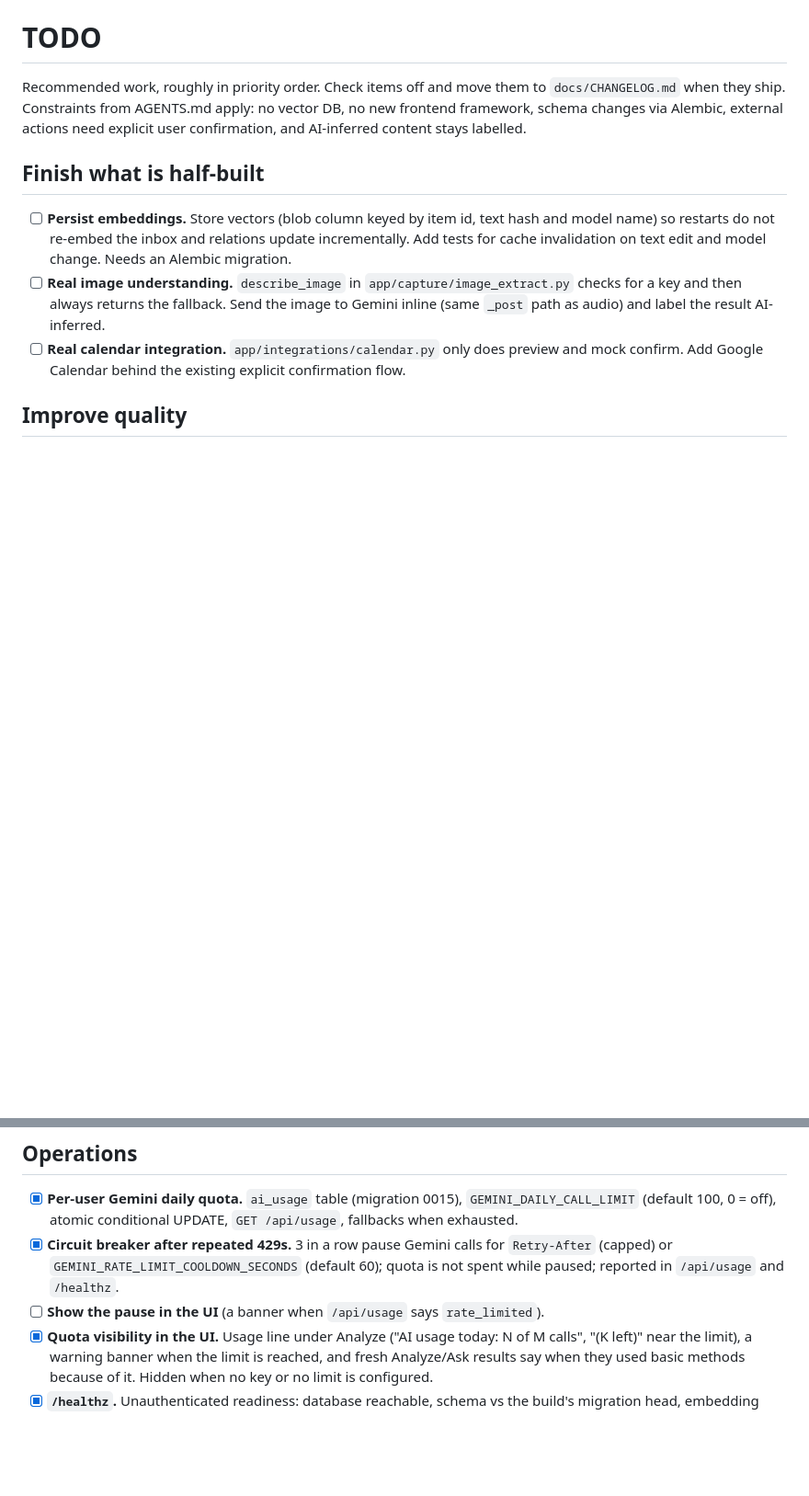
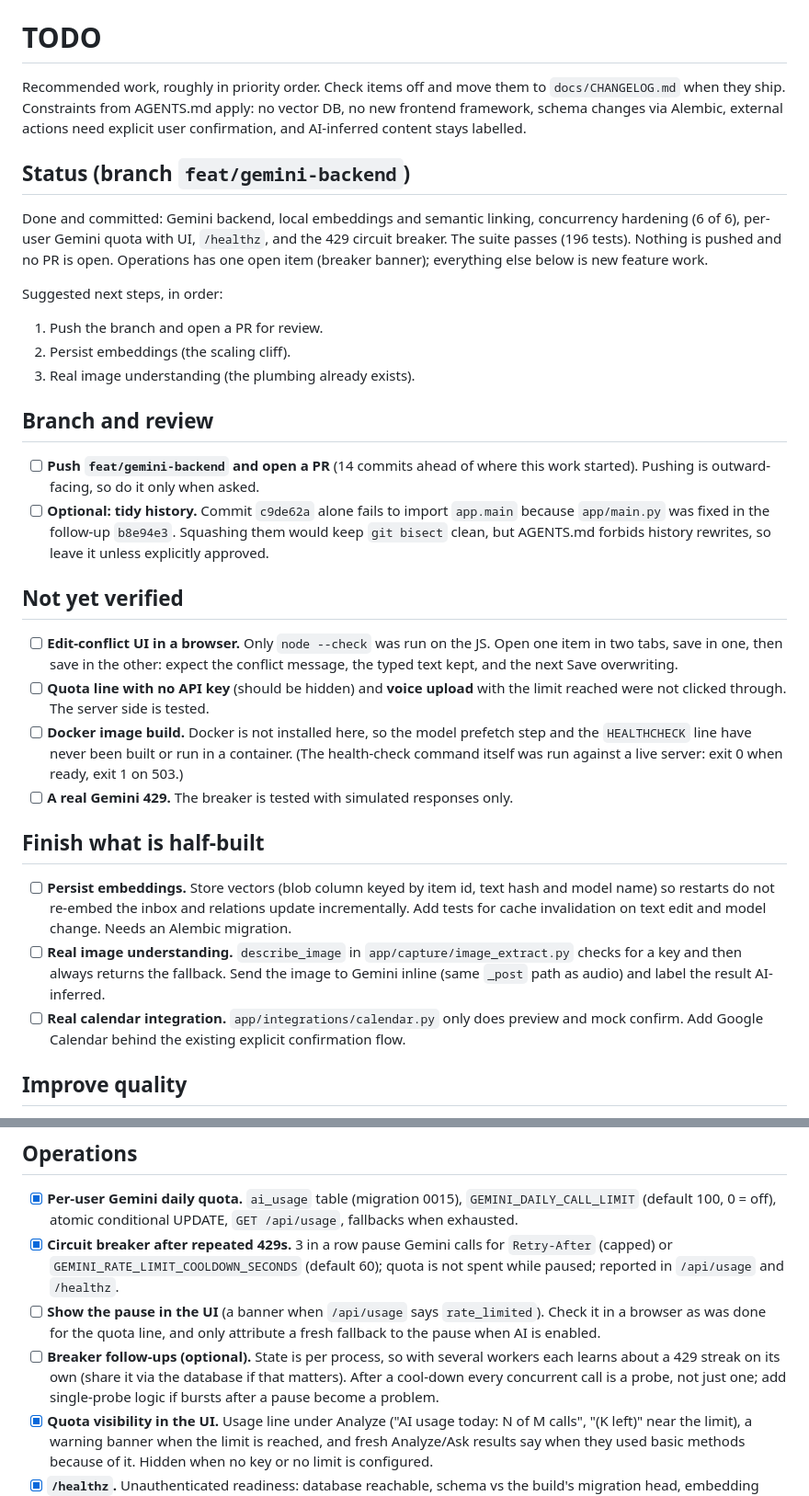
Before and after one commit to ManishNair01/life-inbox-copy, a Markdown page: TODO.md, 2 parts joined by grey strips. Shown at 92% size. Drawn GitHub-style; blank space fills up the shorter version.

Commit message:
TODO: add status summary, unverified items, branch/PR step and breaker follow-ups

```diff
--- a/TODO.md
+++ b/TODO.md
@@ -4,6 +4,38 @@ Recommended work, roughly in priority order. Check items off and move them to
 `docs/CHANGELOG.md` when they ship. Constraints from AGENTS.md apply: no vector
 DB, no new frontend framework, schema changes via Alembic, external actions need
 explicit user confirmation, and AI-inferred content stays labelled.
+
+## Status (branch `feat/gemini-backend`)
+Done and committed: Gemini backend, local embeddings and semantic linking,
+concurrency hardening (6 of 6), per-user Gemini quota with UI, `/healthz`, and the
+429 circuit breaker. The suite passes (196 tests). Nothing is pushed and no PR is
+open. Operations has one open item (breaker banner); everything else below is new
+feature work.
+
+Suggested next steps, in order:
+1. Push the branch and open a PR for review.
+2. Persist embeddings (the scaling cliff).
+3. Real image understanding (the plumbing already exists).
+
+## Branch and review
+- [ ] **Push `feat/gemini-backend` and open a PR** (14 commits ahead of where this
+      work started). Pushing is outward-facing, so do it only when asked.
+- [ ] **Optional: tidy history.** Commit `c9de62a` alone fails to import `app.main`
+      because `app/main.py` was fixed in the follow-up `b8e94e3`. Squashing them would
+      keep `git bisect` clean, but AGENTS.md forbids history rewrites, so leave it
+      unless explicitly approved.
+
+## Not yet verified
+- [ ] **Edit-conflict UI in a browser.** Only `node --check` was run on the JS. Open
+      one item in two tabs, save in one, then save in the other: expect the conflict
+      message, the typed text kept, and the next Save overwriting.
+- [ ] **Quota line with no API key** (should be hidden) and **voice upload** with the
+      limit reached were not clicked through. The server side is tested.
+- [ ] **Docker image build.** Docker is not installed here, so the model prefetch step
+      and the `HEALTHCHECK` line have never been built or run in a container. (The
+      health-check command itself was run against a live server: exit 0 when ready,
+      exit 1 on 503.)
+- [ ] **A real Gemini 429.** The breaker is tested with simulated responses only.
 
 ## Finish what is half-built
 - [ ] **Persist embeddings.** Store vectors (blob column keyed by item id, text
@@ -44,6 +76,12 @@ explicit user confirmation, and AI-inferred content stays labelled.
       `Retry-After` (capped) or `GEMINI_RATE_LIMIT_COOLDOWN_SECONDS` (default 60);
       quota is not spent while paused; reported in `/api/usage` and `/healthz`.
 - [ ] **Show the pause in the UI** (a banner when `/api/usage` says `rate_limited`).
+      Check it in a browser as was done for the quota line, and only attribute a
+      fresh fallback to the pause when AI is enabled.
+- [ ] **Breaker follow-ups (optional).** State is per process, so with several
+      workers each learns about a 429 streak on its own (share it via the database if
+      that matters). After a cool-down every concurrent call is a probe, not just one;
+      add single-probe logic if bursts after a pause become a problem.
 - [x] **Quota visibility in the UI.** Usage line under Analyze ("AI usage today: N of
       M calls", "(K left)" near the limit), a warning banner when the limit is reached,
       and fresh Analyze/Ask results say when they used basic methods because of it.
```
